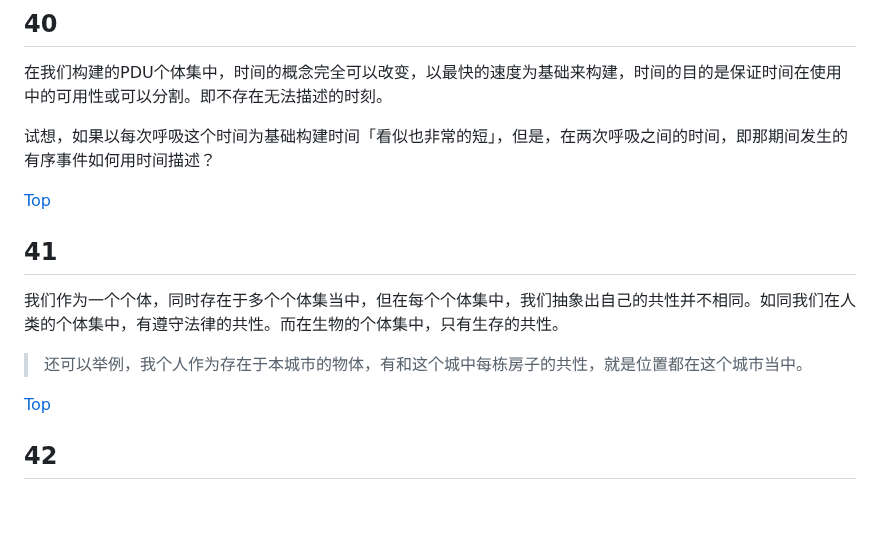
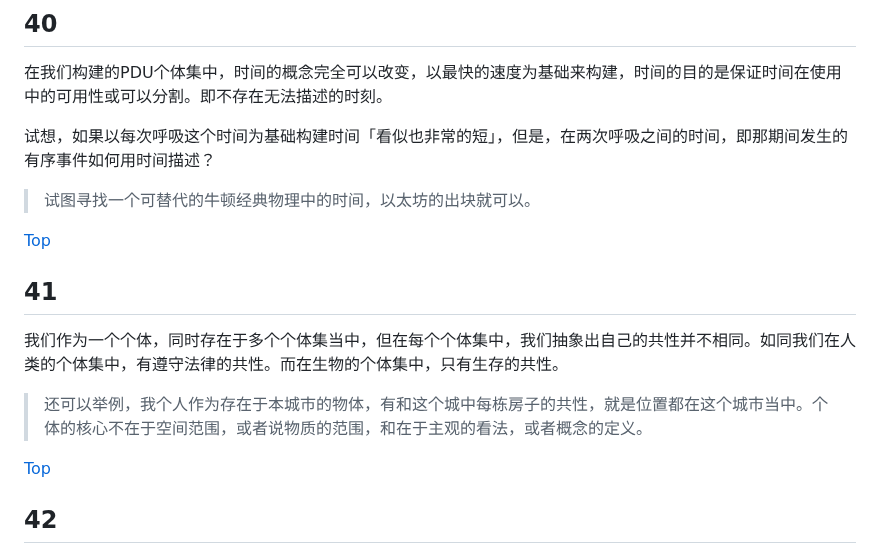
Before and after one commit to TATAUFO/peng.pdu.pub, a Markdown page: docs/zh/Draft.md, the part around the change. Drawn GitHub-style; blank space fills up the shorter version.

Commit message:
refactor draft 40,41

```diff
--- a/docs/zh/Draft.md
+++ b/docs/zh/Draft.md
@@ -827,6 +827,7 @@ s^2 = x1^2 + x2^2 + x3^2 - t^2
 
 试想，如果以每次呼吸这个时间为基础构建时间「看似也非常的短」，但是，在两次呼吸之间的时间，即那期间发生的有序事件如何用时间描述？
 
+> 试图寻找一个可替代的牛顿经典物理中的时间，以太坊的出块就可以。
 
 [Top](#笔记)
 
@@ -834,7 +835,7 @@ s^2 = x1^2 + x2^2 + x3^2 - t^2
 
 我们作为一个个体，同时存在于多个个体集当中，但在每个个体集中，我们抽象出自己的共性并不相同。如同我们在人类的个体集中，有遵守法律的共性。而在生物的个体集中，只有生存的共性。
 
-> 还可以举例，我个人作为存在于本城市的物体，有和这个城中每栋房子的共性，就是位置都在这个城市当中。
+> 还可以举例，我个人作为存在于本城市的物体，有和这个城中每栋房子的共性，就是位置都在这个城市当中。个体的核心不在于空间范围，或者说物质的范围，和在于主观的看法，或者概念的定义。
 
 
 [Top](#笔记)
```
Also changed, not shown: 2 other files.
